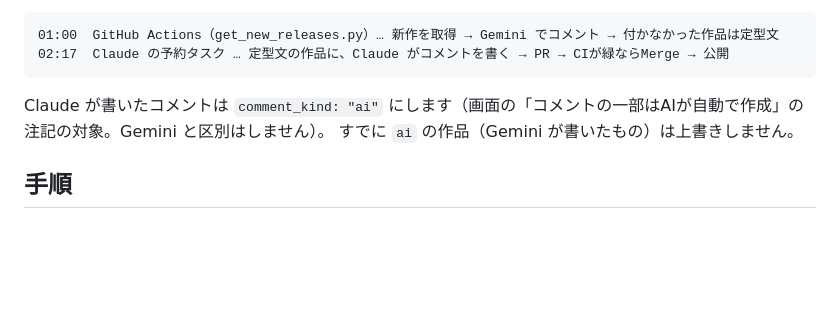
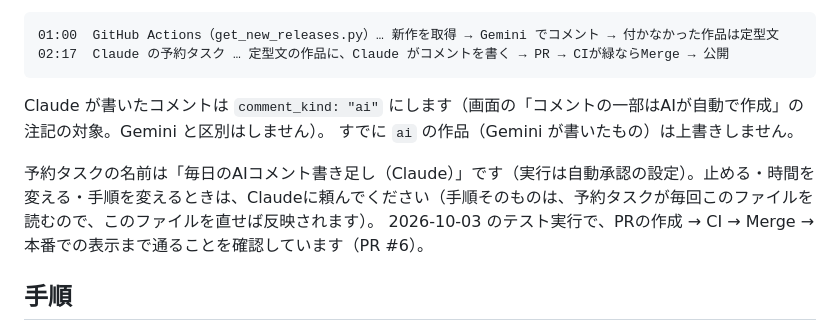
Before and after one commit to juice0402/fanza-ranking, a Markdown page: docs/claude-comments.md, the part around the change. Rendered like a GitHub page; blank space fills up the shorter version.

Commit message:
予約タスクの名前とテスト結果を手順書に追記、今後の予定を更新
Co-Authored-By: Claude Sonnet 5.5 <noreply@anthropic.com>
Claude-Session: https://claude.ai/code/session_01DAvDoKXKoTYaP2TsrAYkLN

```diff
--- a/docs/claude-comments.md
+++ b/docs/claude-comments.md
@@ -11,6 +11,9 @@
 
 Claude が書いたコメントは `comment_kind: "ai"` にします（画面の「コメントの一部はAIが自動で作成」の注記の対象。Gemini と区別はしません）。
 すでに `ai` の作品（Gemini が書いたもの）は上書きしません。
+
+予約タスクの名前は「毎日のAIコメント書き足し（Claude）」です（実行は自動承認の設定）。止める・時間を変える・手順を変えるときは、Claudeに頼んでください（手順そのものは、予約タスクが毎回このファイルを読むので、このファイルを直せば反映されます）。
+2026-10-03 のテスト実行で、PRの作成 → CI → Merge → 本番での表示まで通ることを確認しています（PR #6）。
 
 ## 手順
 
```
Also changed, not shown: docs/design-notes.md (+1 -1 lines).
